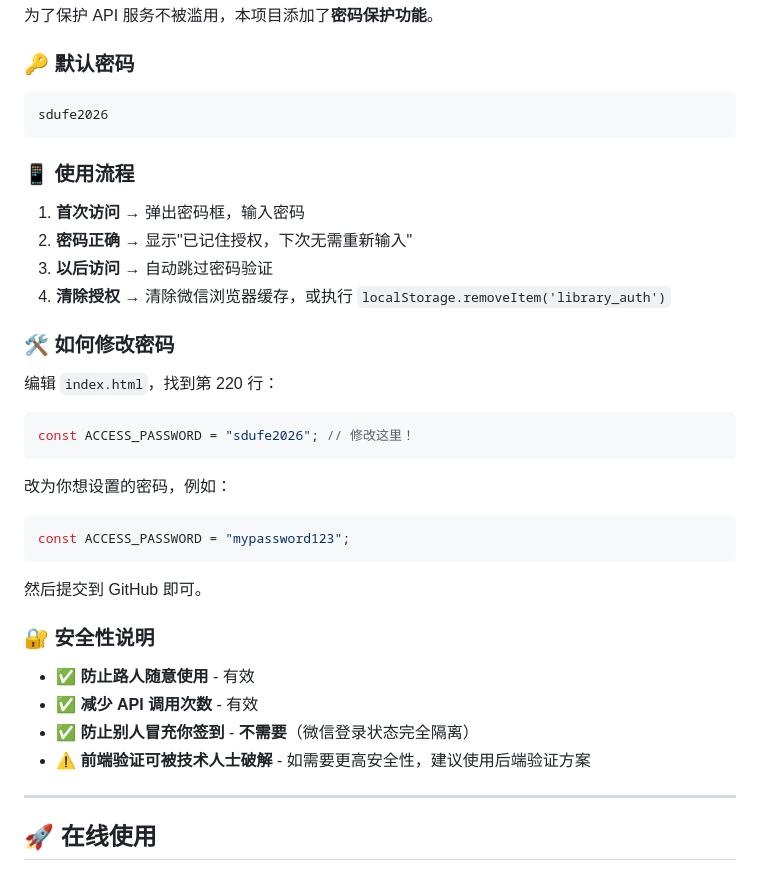
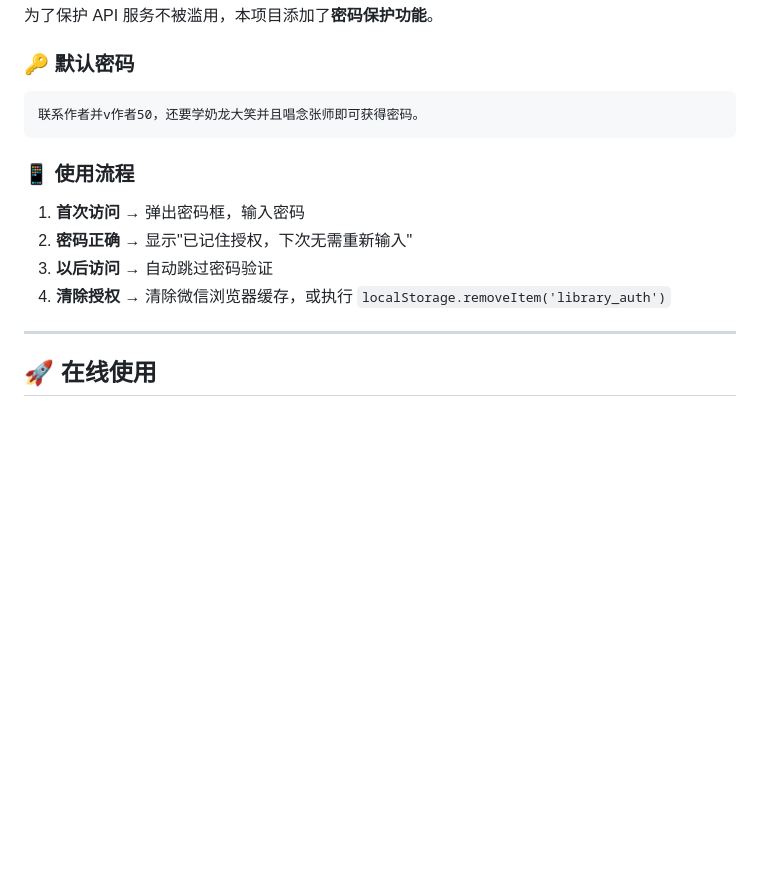
Before and after one commit to dpoy-zht/library-signin, a Markdown page: README.md, the part around one of its changes. GitHub-like rendering; blank space fills up the shorter version.

Commit message:
security: Add password protection

````diff
--- a/README.md
+++ b/README.md
@@ -26,7 +26,7 @@
 ### 🔑 默认密码
 
 ```
-sdufe2026
+联系作者并v作者50，还要学奶龙大笑并且唱念张师即可获得密码。
 ```
 
 ### 📱 使用流程
@@ -35,29 +35,6 @@ sdufe2026
 2. **密码正确** → 显示"已记住授权，下次无需重新输入"
 3. **以后访问** → 自动跳过密码验证
 4. **清除授权** → 清除微信浏览器缓存，或执行 `localStorage.removeItem('library_auth')`
-
-### 🛠️ 如何修改密码
-
-编辑 `index.html`，找到第 220 行：
-
-```javascript
-const ACCESS_PASSWORD = "sdufe2026"; // 修改这里！
-```
-
-改为你想设置的密码，例如：
-
-```javascript
-const ACCESS_PASSWORD = "mypassword123";
-```
-
-然后提交到 GitHub 即可。
-
-### 🔐 安全性说明
-
-- ✅ **防止路人随意使用** - 有效
-- ✅ **减少 API 调用次数** - 有效
-- ✅ **防止别人冒充你签到** - **不需要**（微信登录状态完全隔离）
-- ⚠️ **前端验证可被技术人士破解** - 如需要更高安全性，建议使用后端验证方案
 
 ---
 
````
Also changed, not shown: other parts of README.md (+0 -41 lines).
